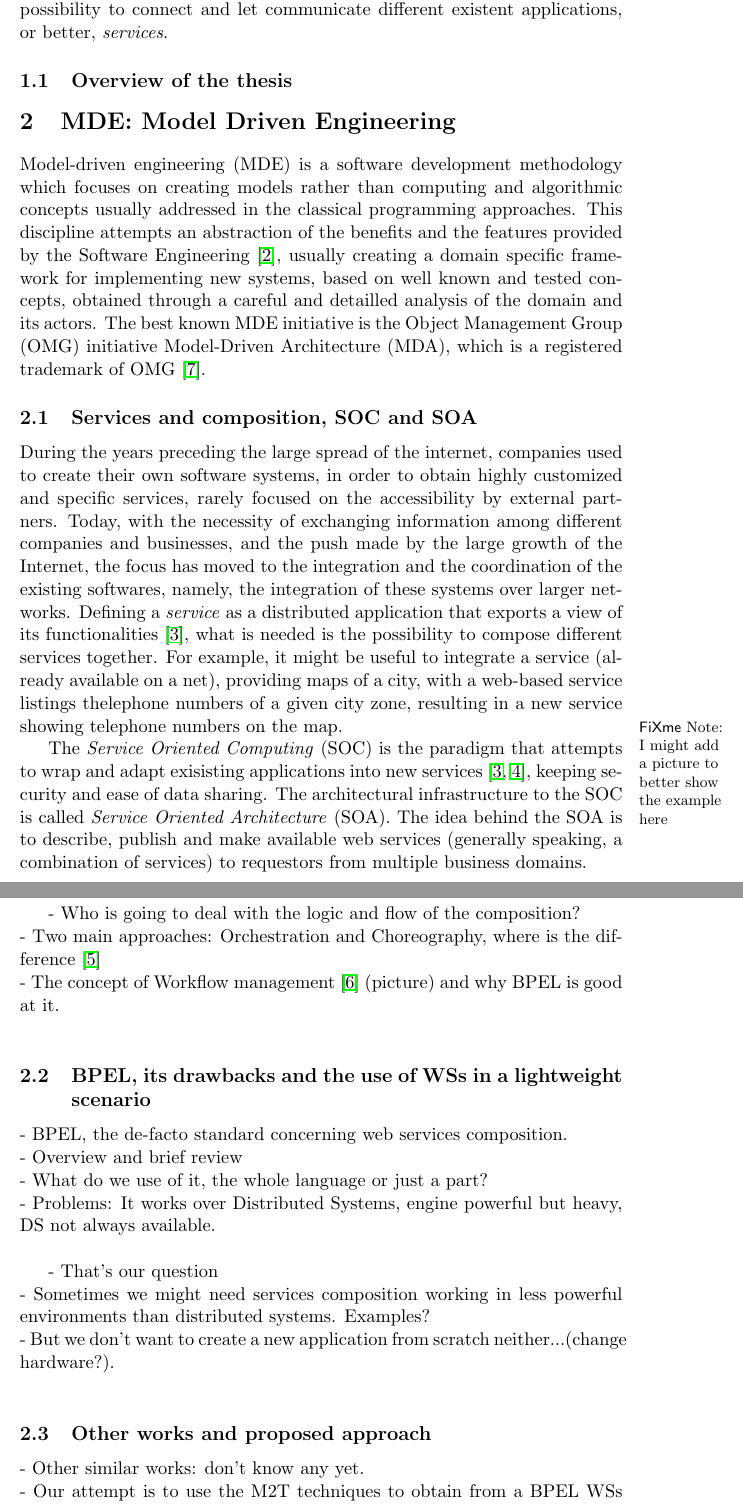
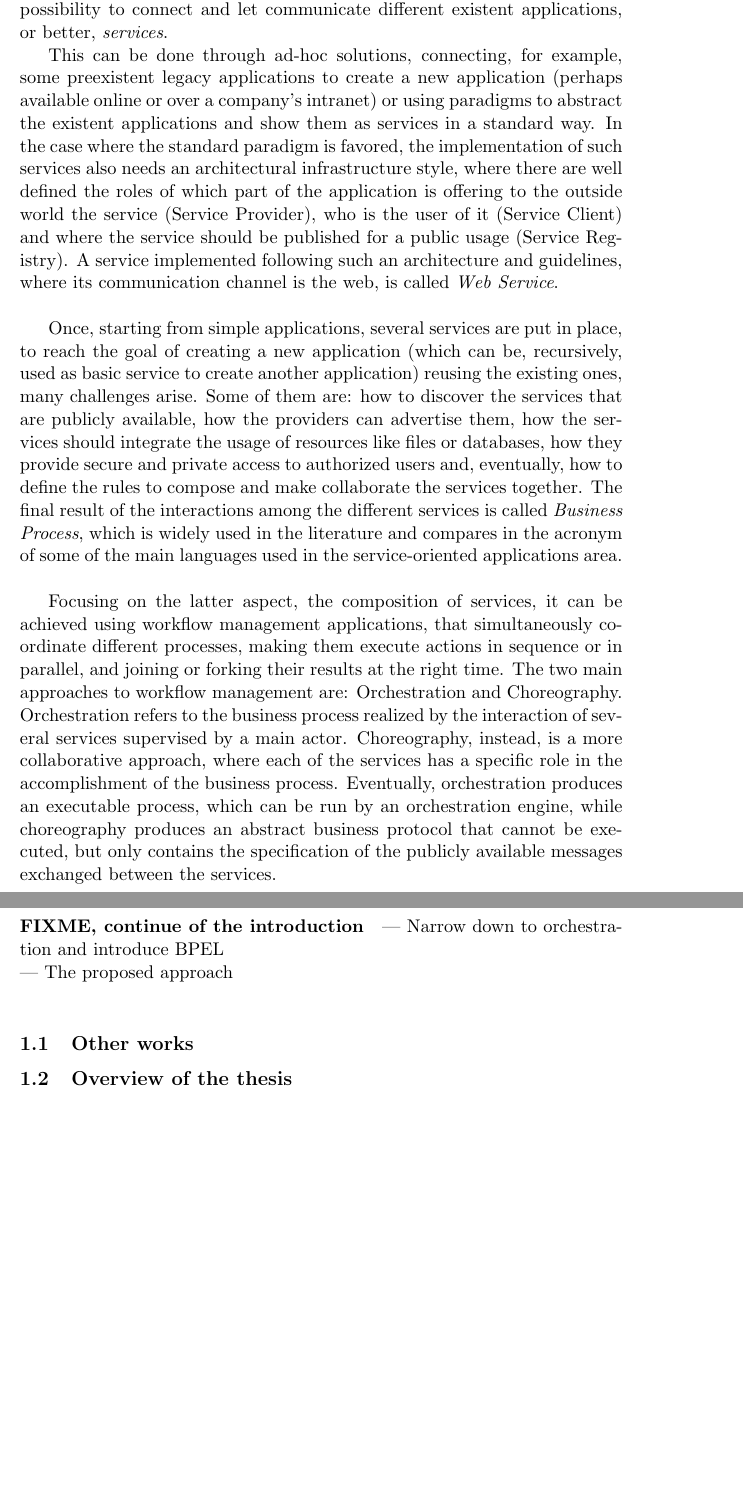
Before and after one commit to aarfe/Tesi, a LaTeX document (report/document.tex, which reads report/introduction.tex, report/skeleton.tex): two parts of pages 4 and 5 of 8, joined at a grey line, cut so that both start at the same text, the shorter picture padded with empty space. Compiled offline with pdfLaTeX.

Commit message:
del and ignores

```diff
--- a/report/introduction.tex
+++ b/report/introduction.tex
@@ -2,21 +2,26 @@
 %---Web Services Composition Contest
 Today, the web is quickly expanding and new functionalities and applications, appearing day by day, are heavily increasing its potentialities and ease of use. Actually, one of the reasons why this growth is taking place is the possibility to connect and let communicate different existent applications, or better, \textit{services}.
 
-%--- Today the web is going to composition of services
-%--- This can be done with ad-hoc solutions or using paradigms to abstract the existent applications and show them as services in a standard way. SOC
-%--- The implementation of such services also needs an architectural infrastructure, ()comprehensive of tools, protocols and languages). SOA
-%--- A service implemented following such an architecture and guidelines, where its communication channel is the web, is called \textit{Web Service} (cite intoduzione ragionata al mondo dei web serv).
-%--- Once the services are put in place, several challenges arise, such as how to discover the services that are publicly available, how the providers can advertise them, how the services should integrate the usage of resources like files or databases, how they provide secure and private access to authorized users and, eventually, how to define the rules to compose and make collaborate the services together. The final result of the interactions among the different services is called \textit{Business Process}, which is widely used in the literature and compares in the acronym of some of the main languages used in the service-oriented applications area.
+This can be done through ad-hoc solutions, connecting, for example, some preexistent legacy applications to create a new application (perhaps available online or over a company's intranet) or using paradigms to abstract the existent applications and show them as services in a standard way. %SOC
+In the case where the standard paradigm is favored, the implementation of such services also needs an architectural infrastructure style, where there are well defined the roles of which part of the application is offering to the outside world the service (Service Provider), who is the user of it (Service Client) and where the service should be published for a public usage (Service Registry). %SOA
+A service implemented following such an architecture and guidelines, where its communication channel is the web, is called \textit{Web Service}.\\ %(cite intoduzione ragionata al mondo dei web serv)
 
-%--- Focusing on the latter aspect, the composition of services, it can be achieved using two main approaches: Orchestration and Choreography.
-%--- Orchestration refers to the (cite intoduzione ragionata al mondo dei web serv, pag 20) business process realized by the interaction of several services supervised by a main actor. Choreography, instead, is a more collaborative approach, where each of the services has a specific role in the accomplishment of the business process.
+Once, starting from simple applications, several services are put in place, to reach the goal of creating a new application (which can be, recursively, used as basic service to create another application) reusing the existing ones, many challenges arise. Some of them are: how to discover the services that are publicly available, how the providers can advertise them, how the services should integrate the usage of resources like files or databases, how they provide secure and private access to authorized users and, eventually, how to define the rules to compose and make collaborate the services together.
+The final result of the interactions among the different services is called \textit{Business Process}, which is widely used in the literature and compares in the acronym of some of the main languages used in the service-oriented applications area.\\
+
+Focusing on the latter aspect, the composition of services, it can be achieved using workflow management applications, that simultaneously coordinate different processes, making them execute actions in sequence or in parallel, and joining or forking their results at the right time. %(Intro Ragionata WS)
+The two main approaches to workflow management are: Orchestration and Choreography.
+Orchestration refers to the %(cite introduzione ragionata al mondo dei web serv, pag 20)
+business process realized by the interaction of several services supervised by a main actor. Choreography, instead, is a more collaborative approach, where each of the services has a specific role in the accomplishment of the business process. Eventually, orchestration produces an executable process, which can be run by an orchestration engine, while choreography produces an abstract business protocol that cannot be executed, but only contains the specification of the publicly available messages exchanged between the services.\\
+
+\paragraph{FIXME, continue of the introduction}
 %--- Narrowing down our attention on the orchestration, and specifically to one the most used specifications
-
+--- Narrow down to orchestration and introduce BPEL \\
+--- The proposed approach \\
 
 
 % We intend the word \textit{service} as the one used by the UDDI Oasis consortium \cite{Uddi}, where services are self-contained and modular applications that have Internet-oriented and standard-based interfaces. The given definition of services tightly relates to some of the well known web standards used to implement Web Services (WSs) \cite{DiLorenzo08}.
-
-
+\subsection{Other works}
 
 
 %---Overview of the whole work---
--- a/report/skeleton.tex
+++ b/report/skeleton.tex
@@ -1,52 +1,3 @@
-\section{MDE: Model Driven Engineering}
-Model-driven engineering (MDE) is a software development methodology which focuses on creating models rather than computing and algorithmic concepts usually addressed in the classical programming approaches.
-This discipline attempts an abstraction of the benefits and the features provided by the Software Engineering \cite{Marrone}, usually creating a domain specific framework for implementing new systems, based on well known and tested concepts, obtained through a careful and detailled analysis of the domain and its actors.
-The best known MDE initiative is the Object Management Group (OMG) initiative Model-Driven Architecture (MDA), which is a registered trademark of OMG \cite{MDE}.
-
-%---Brief overview on SOC and SOA---
-\subsection{Services and composition, SOC and SOA}
-During the years preceding the large spread of the internet, companies used to create their own software systems, in order to obtain highly customized and specific services, rarely focused on the accessibility by external partners.
-Today, with the necessity of exchanging information among different companies and businesses, and the push made by the large growth of the Internet, the focus has moved to the integration and the coordination of the existing softwares, namely, the integration of these systems over larger networks.
-Defining a \textit{service} as a distributed application that exports a view of its functionalities  \cite{DiLorenzo08}, what is needed is the possibility to compose different services together.
-For example, it might be useful to integrate a service (already available on a net), providing maps of a city, with a web-based service listings thelephone numbers of a given city zone, resulting in a new service showing telephone numbers on the map. \fxnote{I might add a picture to better show the example here}
-
-
-The \textit{Service Oriented Computing} (SOC) is the paradigm that attempts to wrap and adapt exisisting applications into new services \cite{DiLorenzo08,Papazoglou03}, keeping security and ease of data sharing.
-The architectural infrastructure to the SOC is called \textit{Service Oriented Architecture} (SOA). The idea behind the SOA is to describe, publish and make available web services (generally speaking, a combination of services) to requestors from multiple business domains.
-
-%HERE
-
-it is split up into provider, broker and requestor \cite{Pernici04} \nl
-
-%---Who is dealing with logic and flow?---
-%\subsubsection{Web Services workflow management: Orchestration vs Choreography}
-- Who is going to deal with the logic and flow of the composition? \nl
-- Two main approaches: Orchestration and Choreography, where is the difference \cite{Peltz03} \nl
-- The concept of Workflow management \cite{Aalst98} (picture) and why BPEL is good at it.  \nl
-
-
-%---Where the problem is---
-\subsection{BPEL, its drawbacks and the use of WSs in a lightweight scenario}
-%\subsection{The drawbacks of using BPEL (BPEL and its possible drawbacks)}
-- BPEL, the de-facto standard concerning web services composition. \nl
-- Overview and brief review\nl
-- What do we use of it, the whole language or just a part? \nl %Questo dove andrà??
-- Problems: It works over Distributed Systems, engine powerful but heavy, DS not always available. \nl %i problemi che ha in generale e quelli specifici al nostro caso
-
-%---Why we face the problem and which is the possible solution (and aim of the work)---
-%\subsection{Web Services Composition in lightweight scenario}
-- That's our question \nl
-- Sometimes we might need services composition working in less powerful environments than distributed systems. Examples? \nl
-- But we don't want to create a new application from scratch neither...(change hardware?).  \nl
-%---Other works, our approach and what we achieve---
-\subsection{Other works and proposed approach}
-- Other similar works: don't know any yet. \nl
-- Our attempt is to use the M2T techniques to obtain from a BPEL WSs composition a JavaRMI equivalent application \nl
-- Where the limits of our solution are (BPEL subset? Lack of heavy test case? Doesn't work at all?...) \nl
-- Where future work might be leaded \nl
-
-
-
 %--------------------------------------------------------------------------------
 
 % How we do it: Why we do it, What particular method we use and what logic architecture we use
```
Also changed, not shown: report/document.tex (+8 -8 lines), report/introduction.tex (10 more changed lines), 1 other file.
